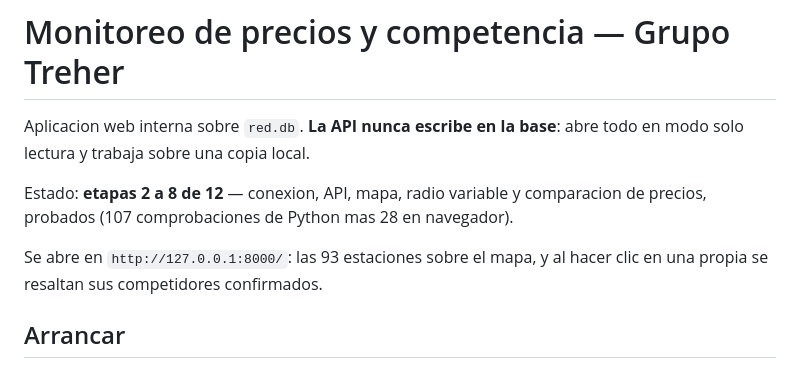
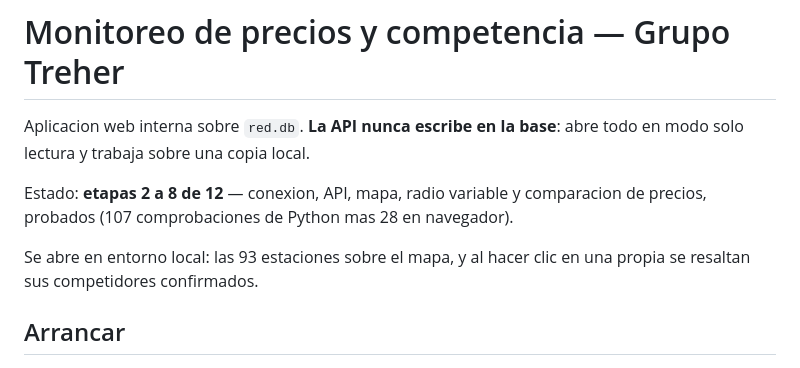
Before and after one commit to AlanEspinosa-tch/Inteligencia-de-datos-sql, a Markdown page: 01.SEGUIMIENTO DE COMPETENCIA/README.md, the part around the change. Drawn GitHub-style.

Commit message:
Modify local environment opening instructions
Updated local environment instructions in README.

```diff
--- a/01.SEGUIMIENTO DE COMPETENCIA/README.md
+++ b/01.SEGUIMIENTO DE COMPETENCIA/README.md
@@ -6,7 +6,7 @@ abre todo en modo solo lectura y trabaja sobre una copia local.
 Estado: **etapas 2 a 8 de 12** — conexion, API, mapa, radio variable y comparacion
 de precios, probados (107 comprobaciones de Python mas 28 en navegador).
 
-Se abre en `http://127.0.0.1:8000/`: las 93 estaciones sobre el mapa, y al
+Se abre en entorno local: las 93 estaciones sobre el mapa, y al
 hacer clic en una propia se resaltan sus competidores confirmados.
 
 ## Arrancar
```
